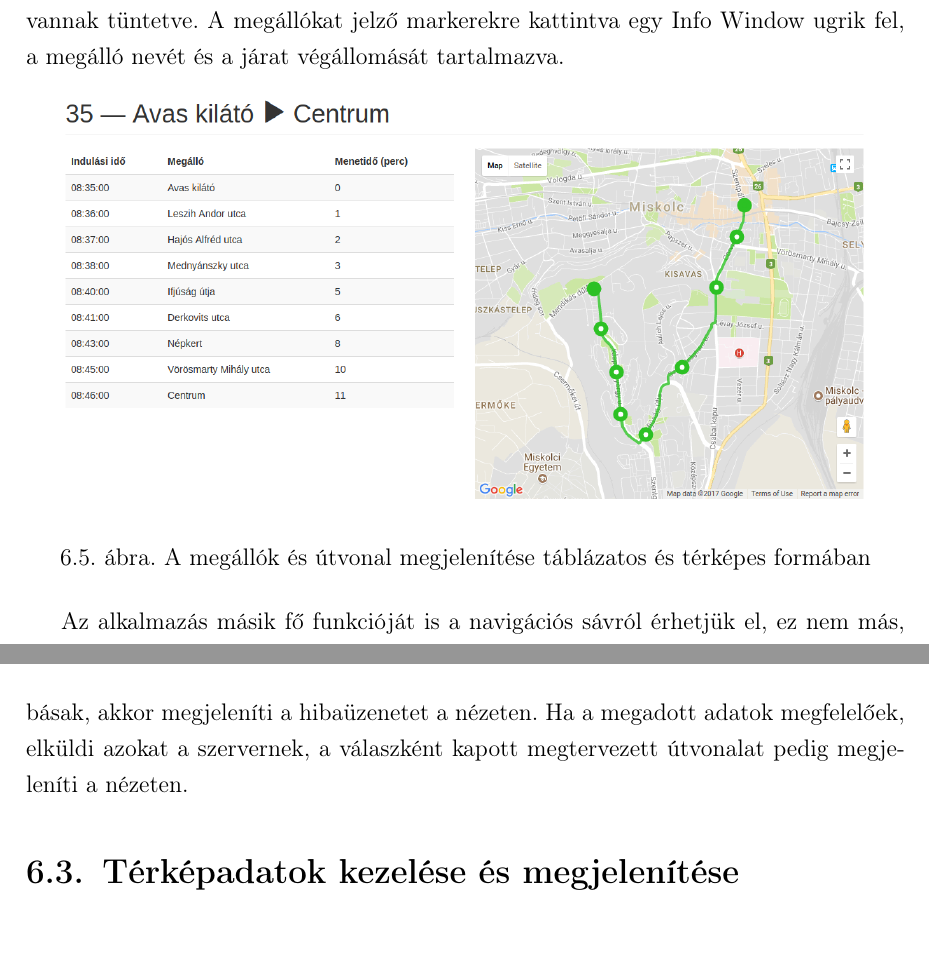
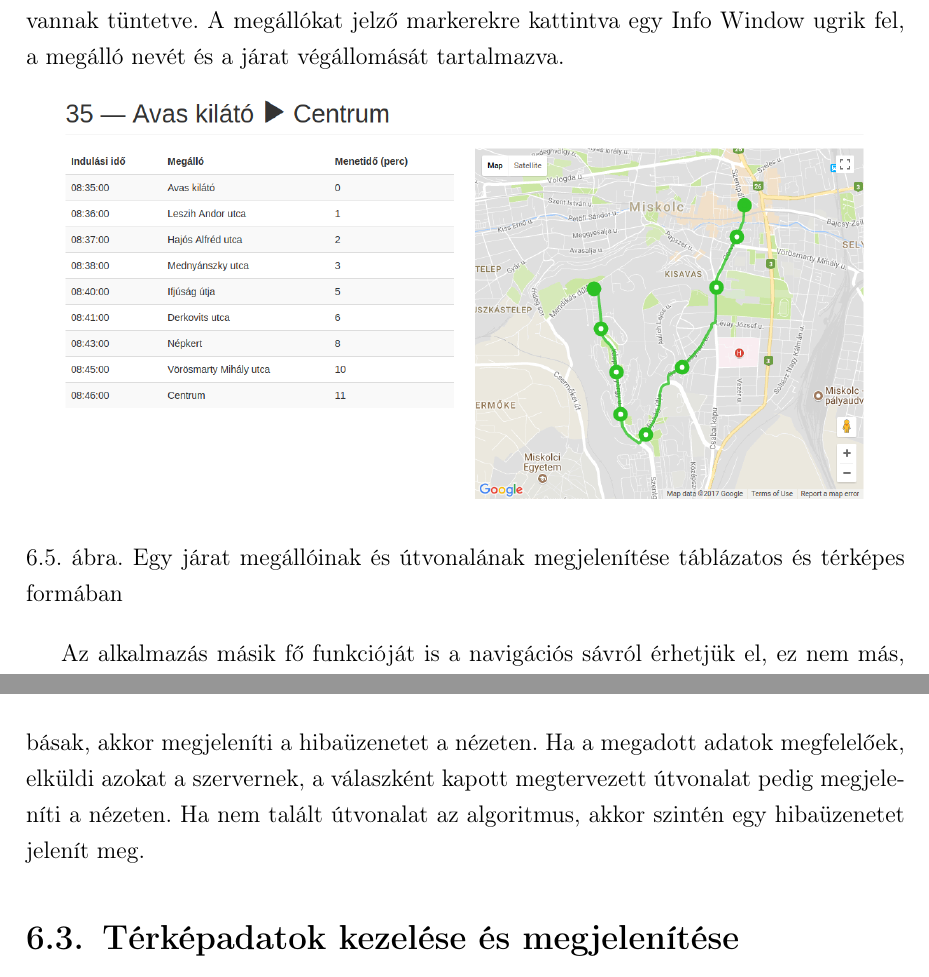
Before and after one commit to GabiBlue/Szakdolgozat, a LaTeX document (dolgozat/dolgozat.tex, which reads dolgozat/fejezetek/06_frontend.tex): two parts of pages 38 and 41 of 57, joined at a grey line, cut so that both start at the same text. Compiled offline with pdfLaTeX.

Commit message:
Update 06_frontend.tex

```diff
--- a/dolgozat/fejezetek/06_frontend.tex
+++ b/dolgozat/fejezetek/06_frontend.tex
@@ -43,12 +43,12 @@ Ha kiválasztunk egy viszonylatot, akkor annak az aznapi menetrendjét látjuk e
 \label{fig:menetrend}
 \end{figure}
 
-A táblázatban a percek linkek, amire ha rákattintunk, akkor egy másik oldal töltődik be, ahogy például \aref{fig:trip_tablazat_es_terkep}. ábrán láthatjuk. Ez az oldal is két részre van felosztva. Bal oldalt egy táblázatban láthatjuk a kiválasztott járat részletes menetrendjét: sorrendben az állomásokat, amiket érint. Három oszlopból áll a táblázat: indulási idő, megálló neve, és az addigi menetidő percben kifejezve. A táblázat mellett pedig a járat útvonala jelenik meg Google Mapsen. A térképen a járat útvonala és az érintett megállók is fel vannak tüntetve. A megállókat jelző markerekre kattintva egy Info Window ugrik fel, a megálló nevét és a járat végállomását tartalmazva.
+A táblázatban a percek linkek, amire ha rákattintunk, akkor egy másik oldal töltődik be, ahogy \aref{fig:trip_tablazat_es_terkep}. ábrán láthatjuk. Ez az oldal is két részre van felosztva. Bal oldalt egy táblázatban láthatjuk a kiválasztott járat részletes menetrendjét, sorrendben az állomásokat, amiket érint. Három oszlopból áll a táblázat: indulási idő, megálló neve, és az addigi menetidő percben kifejezve. A táblázat mellett pedig a járat útvonala jelenik meg Google Mapsen. A térképen a járat útvonala és az érintett megállók is fel vannak tüntetve. A megállókat jelző markerekre kattintva egy Info Window ugrik fel, a megálló nevét és a járat végállomását tartalmazva.
 
 \begin{figure}[h!]
 \centering
 \includegraphics[scale=0.35]{kepek/trip_tablazat_es_terkep.png}
-\caption{A megállók és útvonal megjelenítése táblázatos és térképes formában}
+\caption{Egy járat megállóinak és útvonalának megjelenítése táblázatos és térképes formában}
 \label{fig:trip_tablazat_es_terkep}
 \end{figure}
 
@@ -128,8 +128,8 @@ Az elkészített nézetek és kontrollerek összefoglalása látható \aref{tab:
 
 A \texttt{listRoutesController} a viszonylatokat kéri le a szervertől a viszonylatok típusa szerint csoportosítva. A megjelenített táblázatokban a különböző oszlopok szerinti rendezést és a bennük való keresést valósítja meg.
 A \texttt{tripController} egy járat adatait kéri le a szervetől. Amennyiben hibás paramétert kap, a 404-es hibaoldalra irányít át.
-A \texttt{scheduleController} az adatbázisban található dátumokat és egy viszonylat napi indulási adatait kéri le a szervertől. Alapértelmezetten az aktuális dátum szerinti menetrendet kérdezi le. Ha a nézeten a napválasztó legördülőmenüből egy másik napot választ ki a felhasználó, akkor a kiválasztott nap menetrendjét kérdezi le.
-A \texttt{tripPlannerController} lekérdezi az adatbázisban található megállók neveit, és a dátumokat. A hozzátartozó nézeten található formon bevitt adatokat validálja, ha hibásak, akkor megjeleníti a hibaüzenetet a nézeten. Ha a megadott adatok megfelelőek, elküldi azokat a szervernek, a válaszként kapott megtervezett útvonalat pedig megjeleníti a nézeten.
+A \texttt{scheduleController} az adatbázisban található dátumokat és egy viszonylat napi indulási adatait kéri le a szervertől. Alapértelmezetten az aktuális dátum szerinti menetrendet kérdezi le. Ha a nézeten a napválasztó legördülő menüből egy másik napot választ ki a felhasználó, akkor a kiválasztott nap menetrendjét kérdezi le.
+A \texttt{tripPlannerController} lekérdezi az adatbázisban található megállók neveit, és a dátumokat. A hozzátartozó nézeten található formon bevitt adatokat validálja, ha hibásak, akkor megjeleníti a hibaüzenetet a nézeten. Ha a megadott adatok megfelelőek, elküldi azokat a szervernek, a válaszként kapott megtervezett útvonalat pedig megjeleníti a nézeten. Ha nem talált útvonalat az algoritmus, akkor szintén egy hibaüzenetet jelenít meg.
 
 \Section{Térképadatok kezelése és megjelenítése}
 
```
Also changed, not shown: dolgozat/fejezetek/06_frontend.tex (2 more changed lines).
